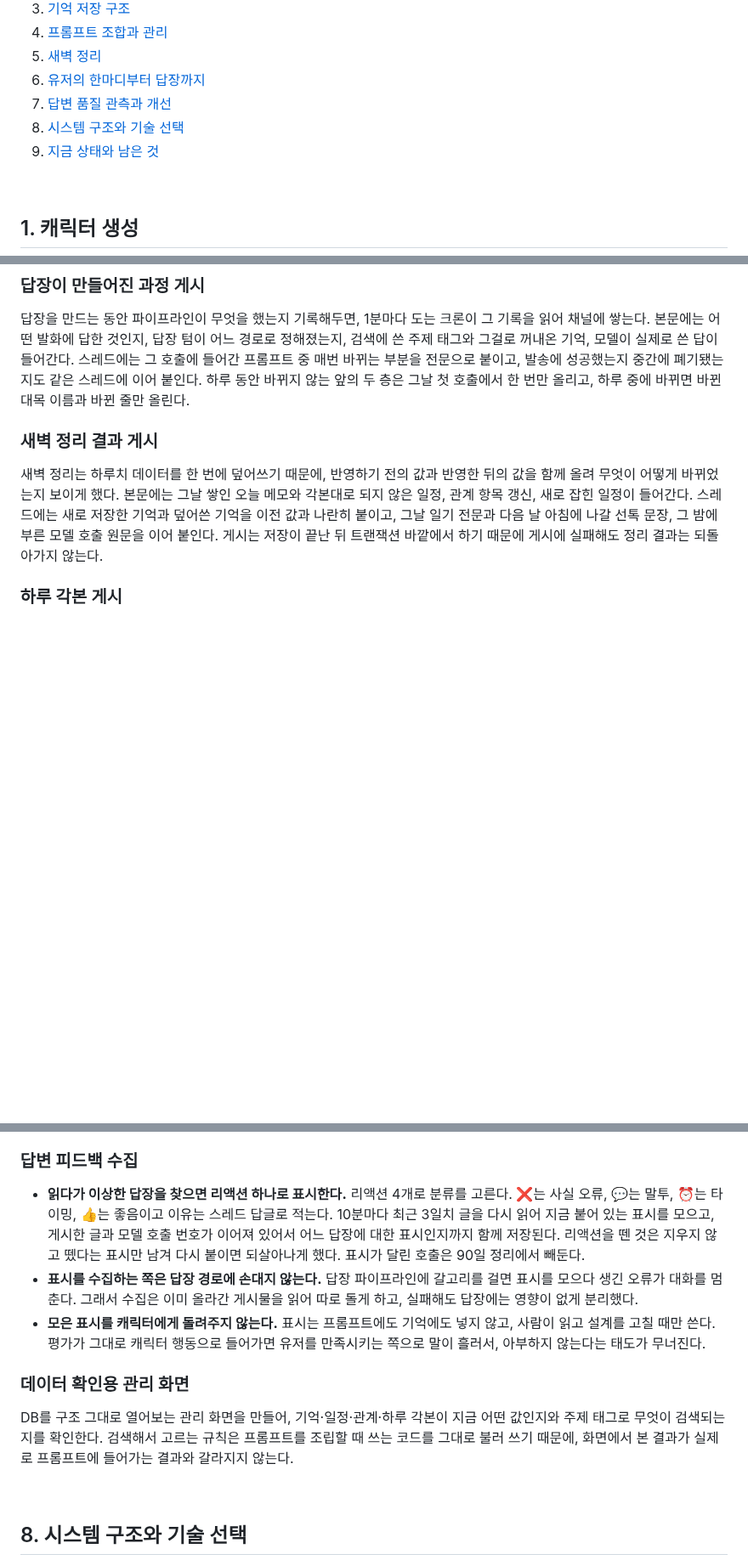
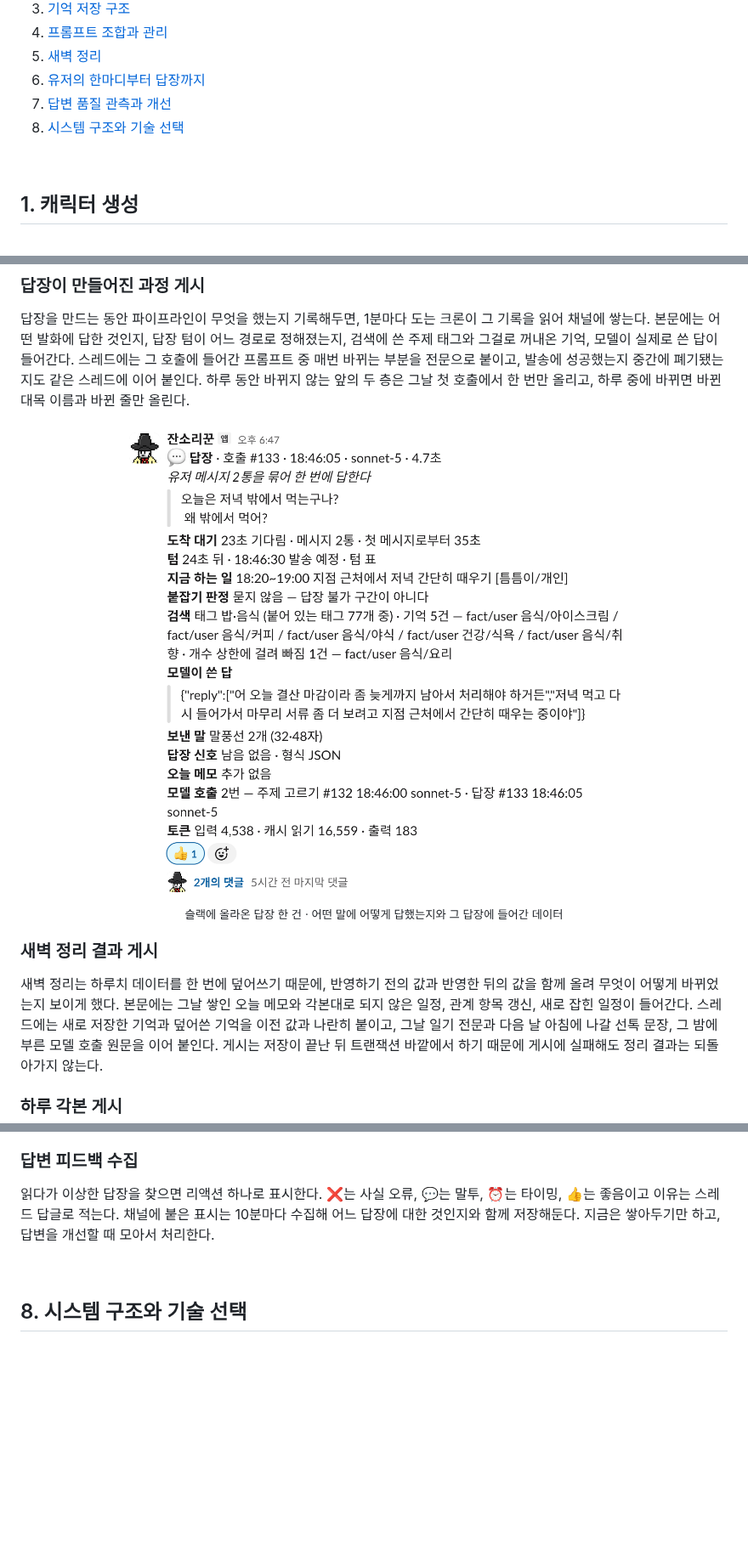
Before and after one commit to hyewon3938/random-ai-companion, a Markdown page: README.md, 3 parts joined by grey strips. Shown at 85% size. Rendered like a GitHub page; pictures changed too: assets/slack.png (added); blank space fills up the shorter version.

```diff
--- a/README.md
+++ b/README.md
@@ -41,7 +41,6 @@
 6. [유저의 한마디부터 답장까지](#6-유저의-한마디부터-답장까지)
 7. [답변 품질 관측과 개선](#7-답변-품질-관측과-개선)
 8. [시스템 구조와 기술 선택](#8-시스템-구조와-기술-선택)
-9. [지금 상태와 남은 것](#9-지금-상태와-남은-것)
 
 <br>
 
@@ -244,6 +243,11 @@ LLM이 쓴 답은 코드처럼 실행을 따라가며 원인을 찾을 수 없
 
 답장을 만드는 동안 파이프라인이 무엇을 했는지 기록해두면, 1분마다 도는 크론이 그 기록을 읽어 채널에 쌓는다. 본문에는 어떤 발화에 답한 것인지, 답장 텀이 어느 경로로 정해졌는지, 검색에 쓴 주제 태그와 그걸로 꺼내온 기억, 모델이 실제로 쓴 답이 들어간다. 스레드에는 그 호출에 들어간 프롬프트 중 매번 바뀌는 부분을 전문으로 붙이고, 발송에 성공했는지 중간에 폐기됐는지도 같은 스레드에 이어 붙인다. 하루 동안 바뀌지 않는 앞의 두 층은 그날 첫 호출에서 한 번만 올리고, 하루 중에 바뀌면 바뀐 대목 이름과 바뀐 줄만 올린다.
 
+<p align="center">
+  <img src="assets/slack.png" alt="답장 한 건이 만들어진 과정이 슬랙에 올라온 글. 대상 발화와 기다린 시간, 답장 텀, 그때 하던 일, 검색한 태그와 꺼내온 기억, 모델이 쓴 답과 토큰 수가 차례로 적혀 있다" width="700">
+  <br><sub>슬랙에 올라온 답장 한 건 · 어떤 말에 어떻게 답했는지와 그 답장에 들어간 데이터</sub>
+</p>
+
 ### 새벽 정리 결과 게시
 
 새벽 정리는 하루치 데이터를 한 번에 덮어쓰기 때문에, 반영하기 전의 값과 반영한 뒤의 값을 함께 올려 무엇이 어떻게 바뀌었는지 보이게 했다. 본문에는 그날 쌓인 오늘 메모와 각본대로 되지 않은 일정, 관계 항목 갱신, 새로 잡힌 일정이 들어간다. 스레드에는 새로 저장한 기억과 덮어쓴 기억을 이전 값과 나란히 붙이고, 그날 일기 전문과 다음 날 아침에 나갈 선톡 문장, 그 밤에 부른 모델 호출 원문을 이어 붙인다. 게시는 저장이 끝난 뒤 트랜잭션 바깥에서 하기 때문에 게시에 실패해도 정리 결과는 되돌아가지 않는다.
@@ -254,13 +258,7 @@ LLM이 쓴 답은 코드처럼 실행을 따라가며 원인을 찾을 수 없
 
 ### 답변 피드백 수집
 
-- **읽다가 이상한 답장을 찾으면 리액션 하나로 표시한다.** 리액션 4개로 분류를 고른다. ❌는 사실 오류, 💬는 말투, ⏰는 타이밍, 👍는 좋음이고 이유는 스레드 답글로 적는다. 10분마다 최근 3일치 글을 다시 읽어 지금 붙어 있는 표시를 모으고, 게시한 글과 모델 호출 번호가 이어져 있어서 어느 답장에 대한 표시인지까지 함께 저장된다. 리액션을 뗀 것은 지우지 않고 뗐다는 표시만 남겨 다시 붙이면 되살아나게 했다. 표시가 달린 호출은 90일 정리에서 빼둔다.
-- **표시를 수집하는 쪽은 답장 경로에 손대지 않는다.** 답장 파이프라인에 갈고리를 걸면 표시를 모으다 생긴 오류가 대화를 멈춘다. 그래서 수집은 이미 올라간 게시물을 읽어 따로 돌게 하고, 실패해도 답장에는 영향이 없게 분리했다.
-- **모은 표시를 캐릭터에게 돌려주지 않는다.** 표시는 프롬프트에도 기억에도 넣지 않고, 사람이 읽고 설계를 고칠 때만 쓴다. 평가가 그대로 캐릭터 행동으로 들어가면 유저를 만족시키는 쪽으로 말이 흘러서, 아부하지 않는다는 태도가 무너진다.
-
-### 데이터 확인용 관리 화면
-
-DB를 구조 그대로 열어보는 관리 화면을 만들어, 기억·일정·관계·하루 각본이 지금 어떤 값인지와 주제 태그로 무엇이 검색되는지를 확인한다. 검색해서 고르는 규칙은 프롬프트를 조립할 때 쓰는 코드를 그대로 불러 쓰기 때문에, 화면에서 본 결과가 실제로 프롬프트에 들어가는 결과와 갈라지지 않는다.
+읽다가 이상한 답장을 찾으면 리액션 하나로 표시한다. ❌는 사실 오류, 💬는 말투, ⏰는 타이밍, 👍는 좋음이고 이유는 스레드 답글로 적는다. 채널에 붙은 표시는 10분마다 수집해 어느 답장에 대한 것인지와 함께 저장해둔다. 지금은 쌓아두기만 하고, 답변을 개선할 때 모아서 처리한다.
 
 <br>
 
```
Also changed, not shown: other parts of README.md (+1 -44 lines).
